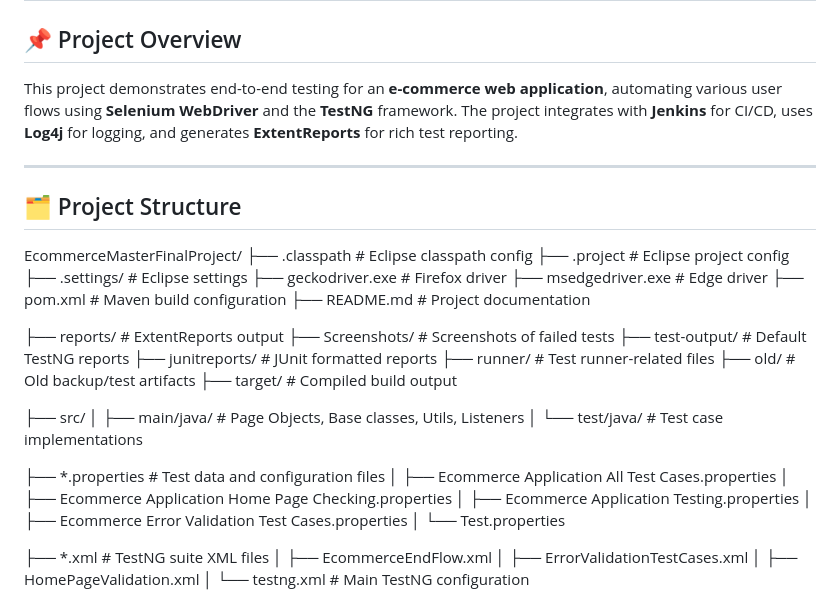
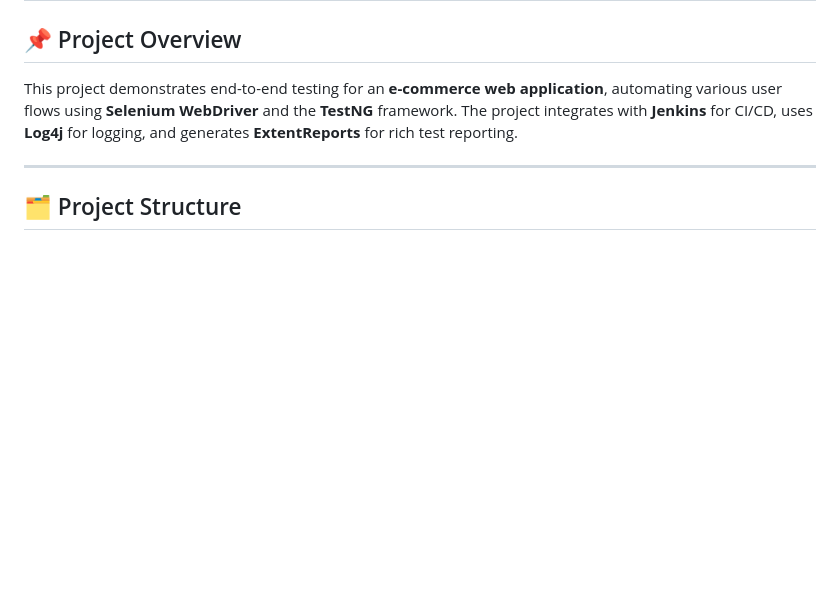
Before and after one commit to Jintojose39/ECommerceFinalProject, a Markdown page: README.md, the part around one of its changes. Rendered like a GitHub page; blank space fills up the shorter version.

```diff
--- a/README.md
+++ b/README.md
@@ -8,37 +8,3 @@ This project demonstrates end-to-end testing for an **e-commerce web application
 
 ## 🗂️ Project Structure
 
-EcommerceMasterFinalProject/
-├── .classpath                     # Eclipse classpath config
-├── .project                       # Eclipse project config
-├── .settings/                     # Eclipse settings
-├── geckodriver.exe                # Firefox driver
-├── msedgedriver.exe              # Edge driver
-├── pom.xml                        # Maven build configuration
-├── README.md                      # Project documentation
-
-├── reports/                       # ExtentReports output
-├── Screenshots/                   # Screenshots of failed tests
-├── test-output/                   # Default TestNG reports
-├── junitreports/                  # JUnit formatted reports
-├── runner/                        # Test runner-related files
-├── old/                           # Old backup/test artifacts
-├── target/                        # Compiled build output
-
-├── src/
-│   ├── main/java/                 # Page Objects, Base classes, Utils, Listeners
-│   └── test/java/                 # Test case implementations
-
-├── *.properties                   # Test data and configuration files
-│   ├── Ecommerce Application All Test Cases.properties
-│   ├── Ecommerce Application Home Page Checking.properties
-│   ├── Ecommerce Application Testing.properties
-│   ├── Ecommerce Error Validation Test Cases.properties
-│   └── Test.properties
-
-├── *.xml                          # TestNG suite XML files
-│   ├── EcommerceEndFlow.xml
-│   ├── ErrorValidationTestCases.xml
-│   ├── HomePageValidation.xml
-│   └── testng.xml                 # Main TestNG configuration
-
```
Also changed, not shown: other parts of README.md (+2 -22 lines).
